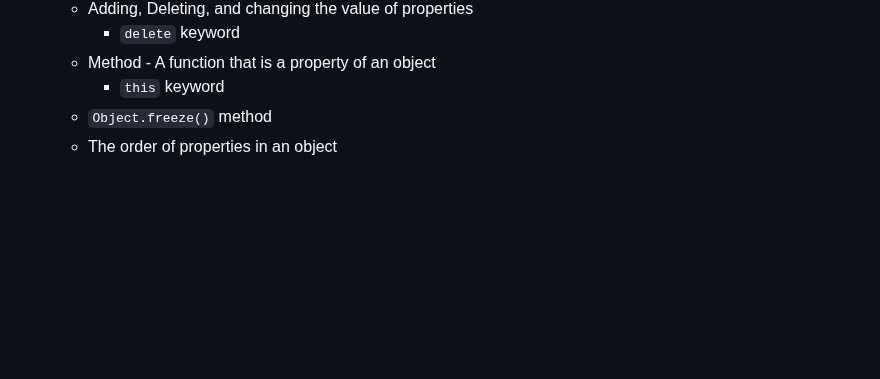
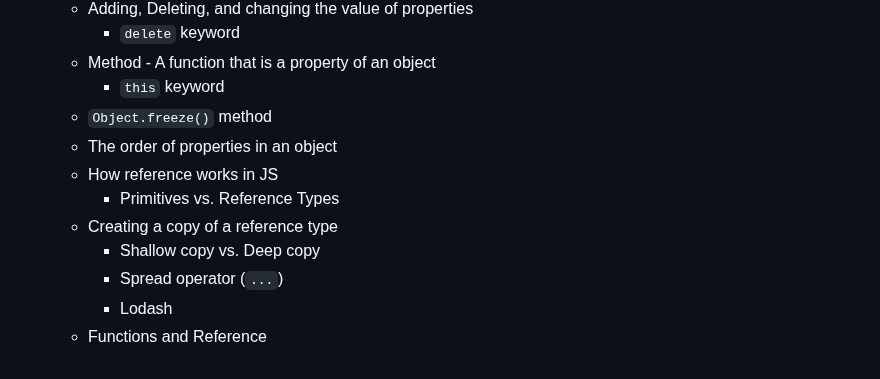
Before and after one commit to nabrus/beginner-javascript, a Markdown page: readme.md, the part around the change. Drawn GitHub-style; blank space fills up the shorter version.

Commit message:
Complete Object bullets

```diff
--- a/readme.md
+++ b/readme.md
@@ -225,3 +225,10 @@
           *  `this` keyword
      *  `Object.freeze()` method
      *  The order of properties in an object
+     *  How reference works in JS
+          *  Primitives vs. Reference Types
+     *  Creating a copy of a reference type
+          *  Shallow copy vs. Deep copy
+          *  Spread operator (`...`)
+          *  Lodash
+     * Functions and Reference
```
